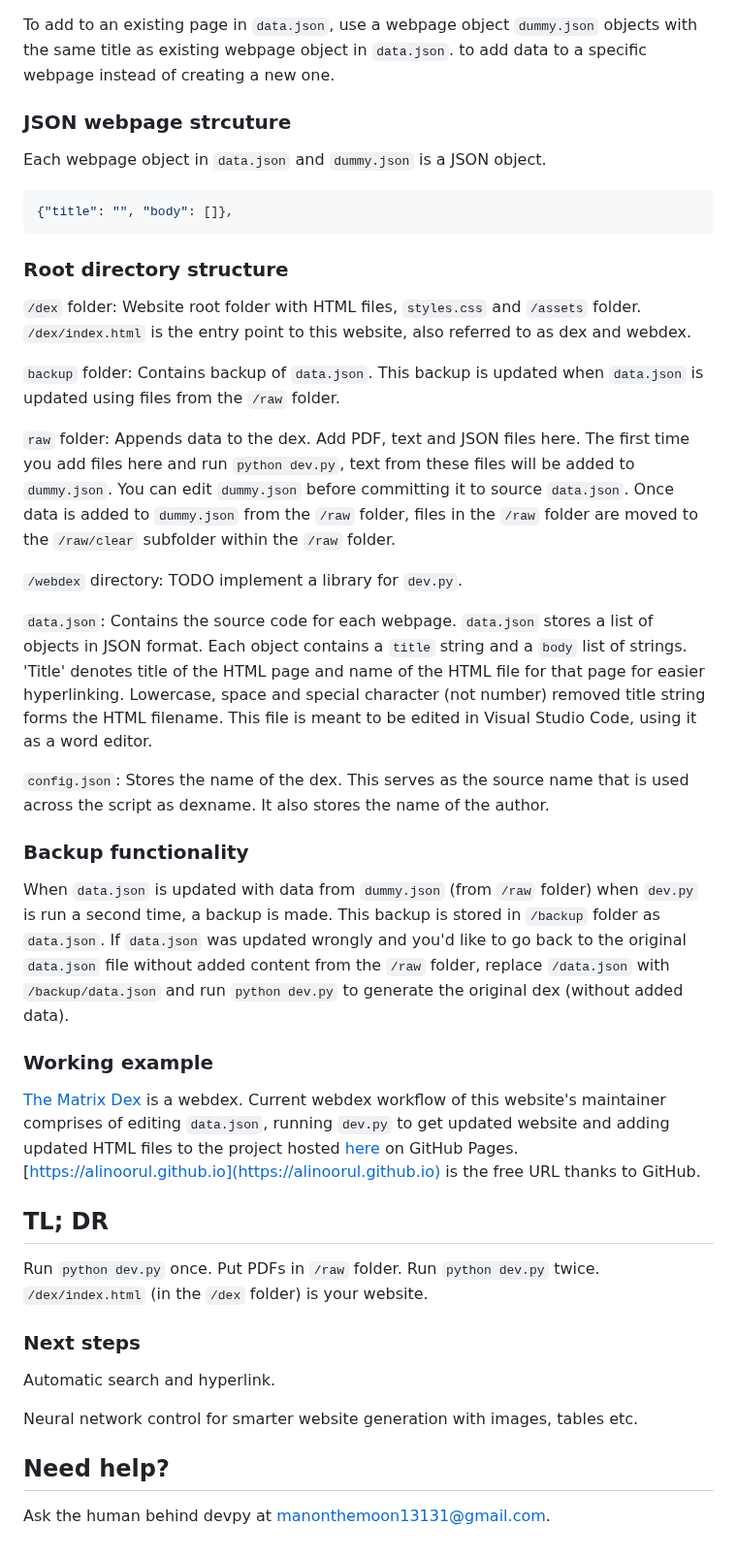
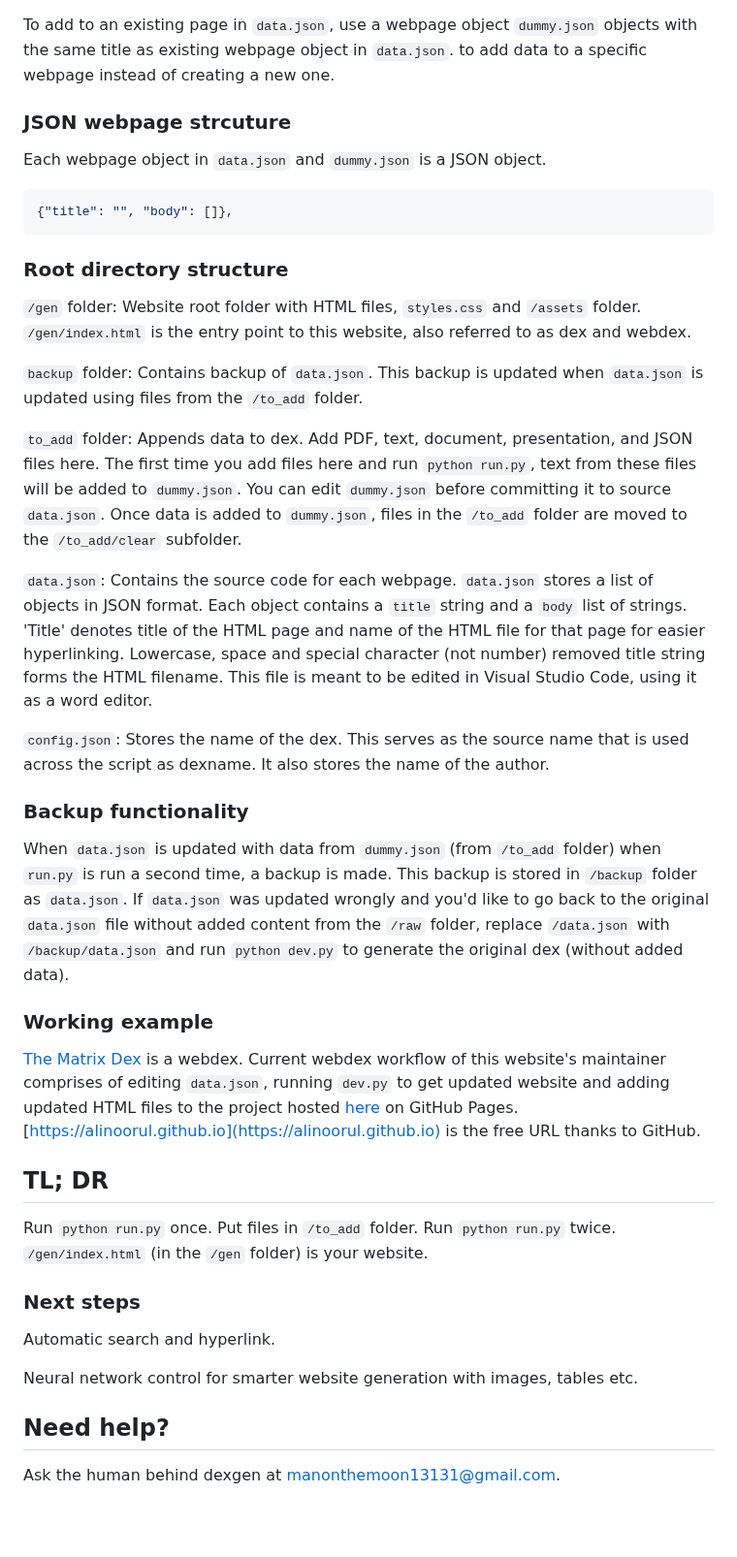
Before and after one commit to matrixdex/devpy, a Markdown page: README.md, the part around one of its changes. Shown at 97% size. Rendered like a GitHub page; blank space fills up the shorter version.

````diff
--- a/README.md
+++ b/README.md
@@ -73,7 +65,6 @@
 To add to an existing page in ```data.json```, use a webpage object ```dummy.json``` objects with the same title as existing webpage object in ```data.json```. to add data to a specific webpage instead of creating a new one.
 
 
-
 ### JSON webpage strcuture
 
 Each webpage object in ```data.json``` and ```dummy.json``` is a JSON object.
@@ -84,13 +75,11 @@
 
 ### Root directory structure
 
-```/dex``` folder: Website root folder with HTML files, ```styles.css``` and ```/assets``` folder. ```/dex/index.html``` is the entry point to this website, also referred to as dex and webdex.
+```/gen``` folder: Website root folder with HTML files, ```styles.css``` and ```/assets``` folder. ```/gen/index.html``` is the entry point to this website, also referred to as dex and webdex.
 
-```backup``` folder: Contains backup of ```data.json```. This backup is updated when ```data.json``` is updated using files from the ```/raw``` folder.
+```backup``` folder: Contains backup of ```data.json```. This backup is updated when ```data.json``` is updated using files from the ```/to_add``` folder.
 
-```raw``` folder: Appends data to the dex. Add PDF, text and JSON files here. The first time you add files here and run ```python dev.py```, text from these files will be added to ```dummy.json```. You can edit ```dummy.json``` before committing it to source ```data.json```. Once data is added to ```dummy.json``` from the ```/raw``` folder, files in the ```/raw``` folder are moved to the ```/raw/clear``` subfolder within the ```/raw``` folder.
-
-```/webdex``` directory: TODO implement a library for ```dev.py```.
+```to_add``` folder: Appends data to dex. Add PDF, text, document, presentation, and JSON files here. The first time you add files here and run ```python run.py```, text from these files will be added to ```dummy.json```. You can edit ```dummy.json``` before committing it to source ```data.json```. Once data is added to ```dummy.json```, files in the ```/to_add``` folder are moved to the ```/to_add/clear``` subfolder.
 
 ```data.json```: Contains the source code for each webpage. ```data.json``` stores a list of objects in JSON format. Each object contains a ```title``` string and a ```body``` list of strings. 'Title' denotes title of the HTML page and name of the HTML file for that page for easier hyperlinking. Lowercase, space and special character (not number) removed title string forms the HTML filename. This file is meant to be edited in Visual Studio Code, using it as a word editor.
 
@@ -98,14 +87,14 @@
 
 ### Backup functionality
 
-When ```data.json``` is updated with data from ```dummy.json``` (from ```/raw``` folder) when ```dev.py``` is run a second time, a backup is made. This backup is stored in ```/backup``` folder as ```data.json```. If ```data.json``` was updated wrongly and you'd like to go back to the original ```data.json``` file without added content from the ```/raw``` folder, replace ```/data.json``` with ```/backup/data.json``` and run ```python dev.py``` to generate the original dex (without added data).
+When ```data.json``` is updated with data from ```dummy.json``` (from ```/to_add``` folder) when ```run.py``` is run a second time, a backup is made. This backup is stored in ```/backup``` folder as ```data.json```. If ```data.json``` was updated wrongly and you'd like to go back to the original ```data.json``` file without added content from the ```/raw``` folder, replace ```/data.json``` with ```/backup/data.json``` and run ```python dev.py``` to generate the original dex (without added data).
 
 ### Working example
 
 [The Matrix Dex](https://alinoorul.github.io) is a webdex. Current webdex workflow of this website's maintainer comprises of editing ```data.json```, running ```dev.py``` to get updated website and adding updated HTML files to the project hosted [here](https://github.com/alinoorul/alinoorul.github.io) on GitHub Pages. [https://alinoorul.github.io](https://alinoorul.github.io) is the free URL thanks to GitHub.
 
 ## TL; DR
-Run ```python dev.py``` once. Put PDFs in ```/raw``` folder. Run ```python dev.py``` twice. ```/dex/index.html``` (in the ```/dex``` folder) is your website.
+Run ```python run.py``` once. Put files in ```/to_add``` folder. Run ```python run.py``` twice. ```/gen/index.html``` (in the ```/gen``` folder) is your website.
 
 ### Next steps
 
@@ -115,4 +104,4 @@ Neural network control for smarter website generation with images, tables etc.
 
 ## Need help?
 
-Ask the human behind devpy at manonthemoon13131@gmail.com.
+Ask the human behind dexgen at manonthemoon13131@gmail.com.
````
Also changed, not shown: other parts of README.md (+14 -22 lines).
